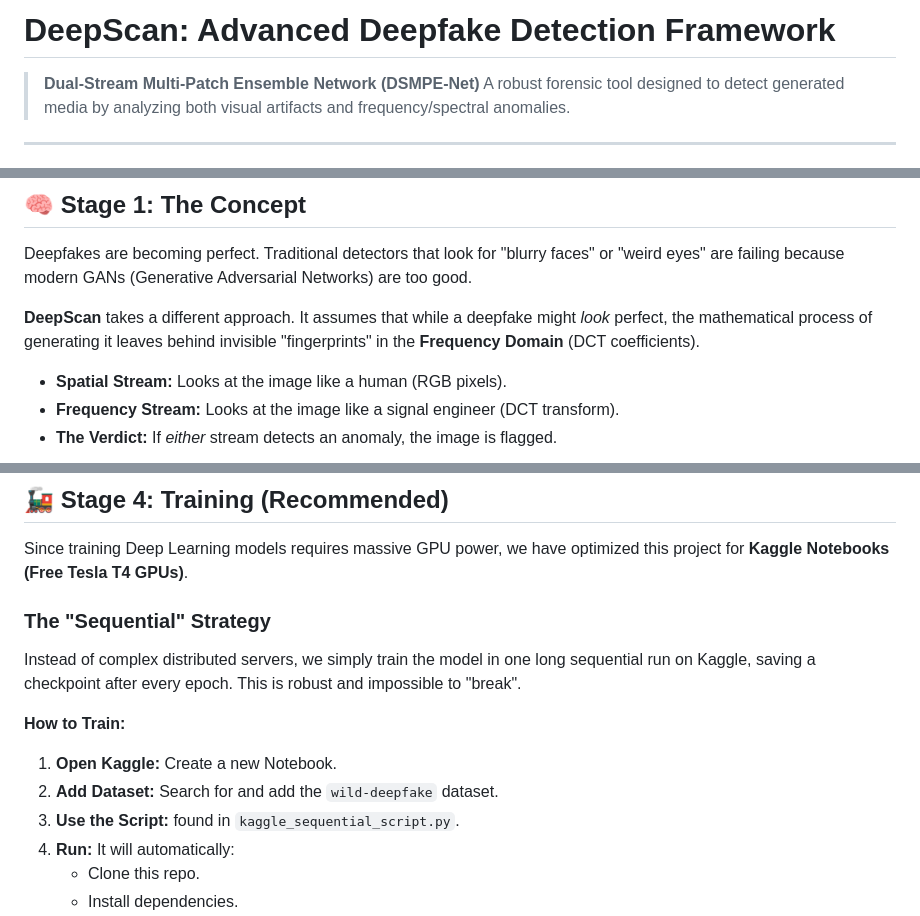
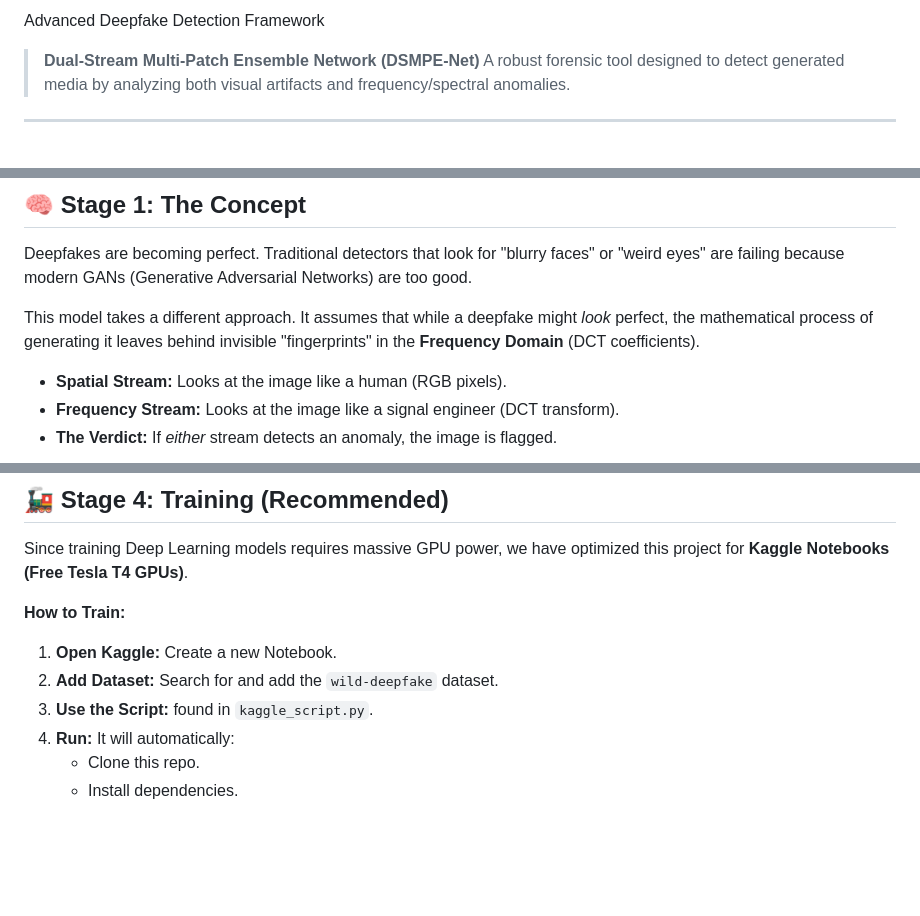
Before and after one commit to MohithTP/DeepFake, a Markdown page: README.md, 3 parts joined by grey strips. GitHub-like rendering; blank space fills up the shorter version.

```diff
--- a/README.md
+++ b/README.md
@@ -1,4 +1,4 @@
-# DeepScan: Advanced Deepfake Detection Framework
+Advanced Deepfake Detection Framework
 
 > **Dual-Stream Multi-Patch Ensemble Network (DSMPE-Net)**
 > A robust forensic tool designed to detect generated media by analyzing both visual artifacts and frequency/spectral anomalies.
@@ -19,7 +19,7 @@
 
 Deepfakes are becoming perfect. Traditional detectors that look for "blurry faces" or "weird eyes" are failing because modern GANs (Generative Adversarial Networks) are too good.
 
-**DeepScan** takes a different approach. It assumes that while a deepfake might *look* perfect, the mathematical process of generating it leaves behind invisible "fingerprints" in the **Frequency Domain** (DCT coefficients).
+This model takes a different approach. It assumes that while a deepfake might *look* perfect, the mathematical process of generating it leaves behind invisible "fingerprints" in the **Frequency Domain** (DCT coefficients).
 
 *   **Spatial Stream:** Looks at the image like a human (RGB pixels).
 *   **Frequency Stream:** Looks at the image like a signal engineer (DCT transform).
@@ -67,13 +67,11 @@ pip install -r requirements.txt
 
 Since training Deep Learning models requires massive GPU power, we have optimized this project for **Kaggle Notebooks (Free Tesla T4 GPUs)**.
 
-### The "Sequential" Strategy
-Instead of complex distributed servers, we simply train the model in one long sequential run on Kaggle, saving a checkpoint after every epoch. This is robust and impossible to "break".
 
 **How to Train:**
 1.  **Open Kaggle:** Create a new Notebook.
 2.  **Add Dataset:** Search for and add the `wild-deepfake` dataset.
-3.  **Use the Script:** found in `kaggle_sequential_script.py`.
+3.  **Use the Script:** found in `kaggle_script.py`.
 4.  **Run:** It will automatically:
     *   Clone this repo.
     *   Install dependencies.
```
